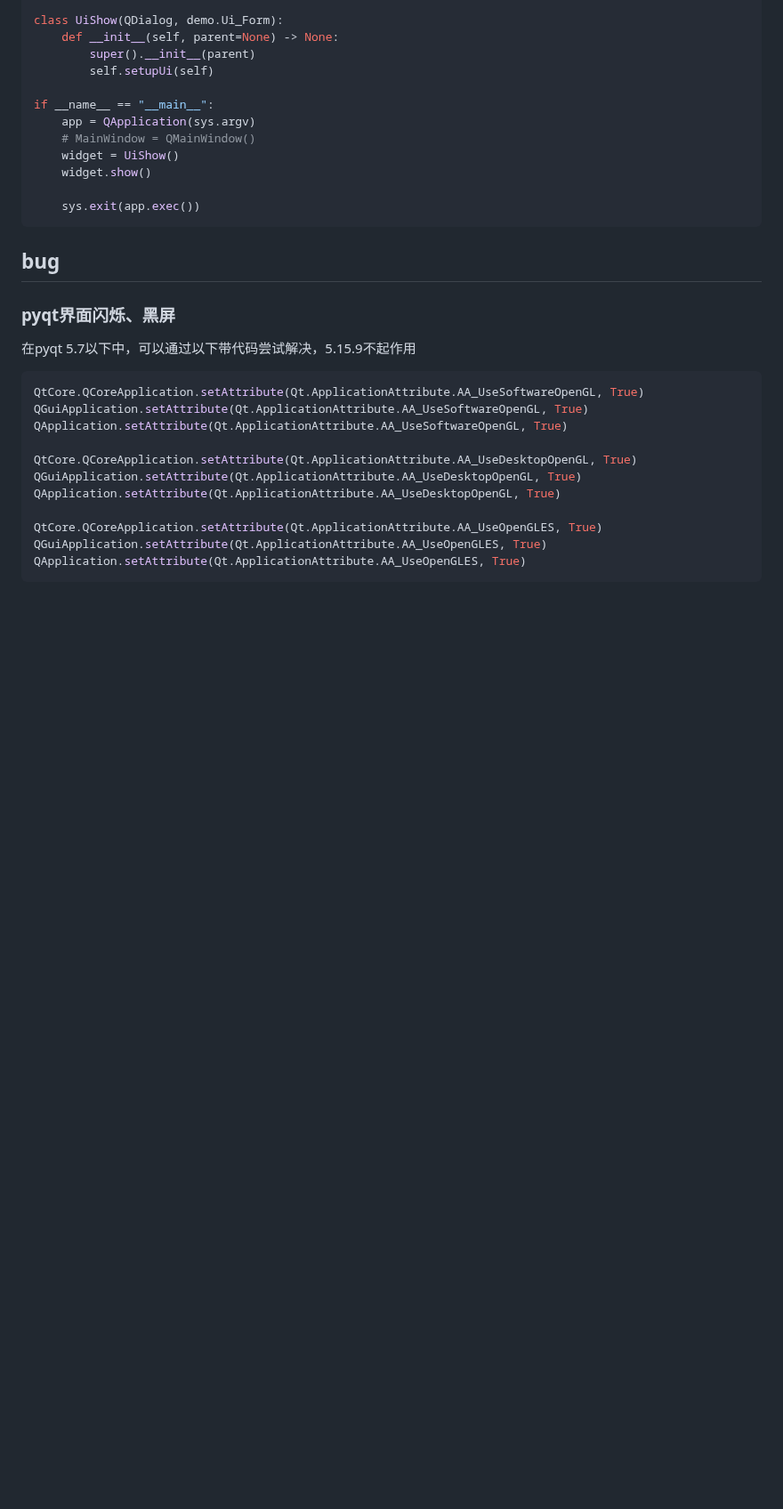
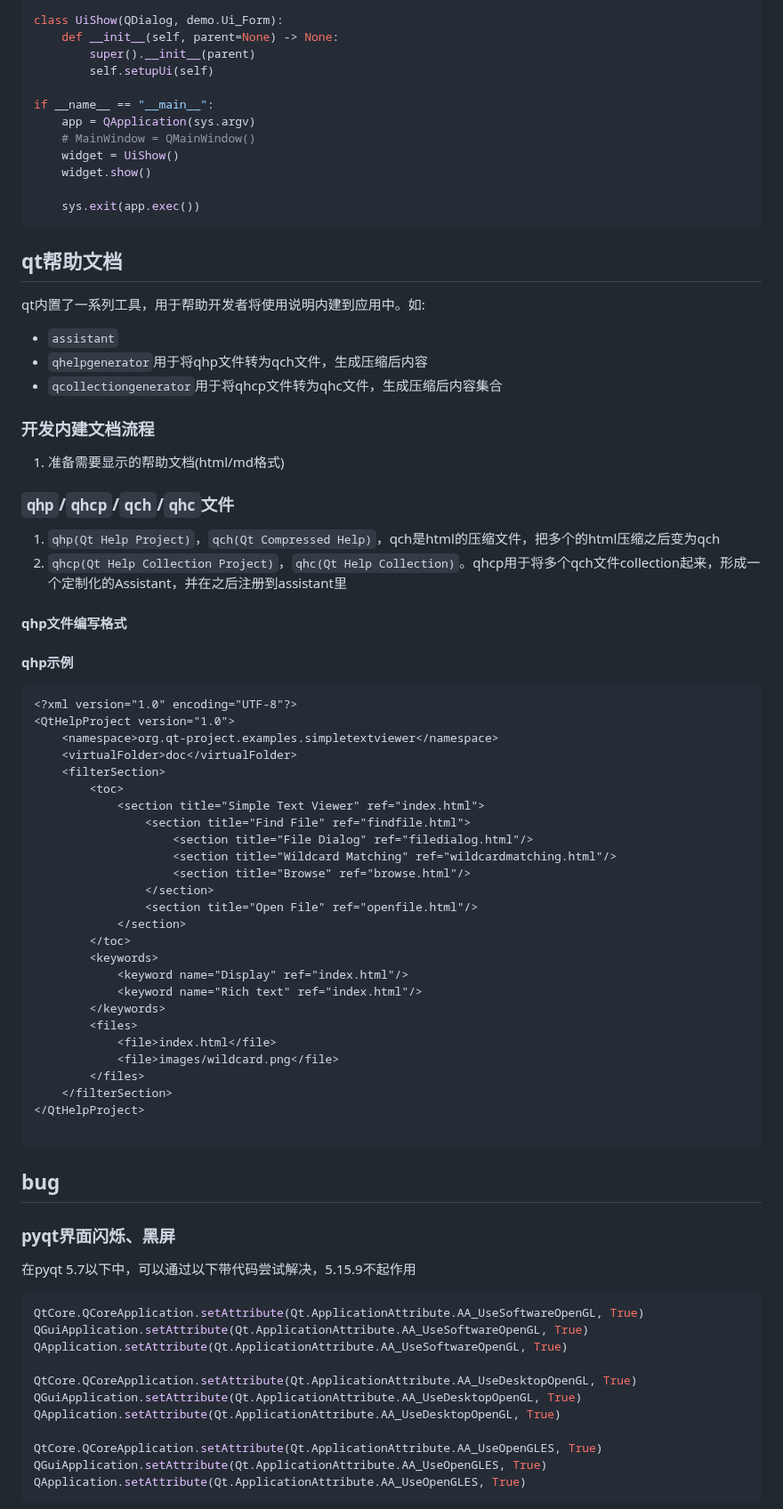
Before and after one commit to YZSH-HSZY/original-blog, a Markdown page: python/pyqt.md, the part around the change. Shown at 89% size. Drawn GitHub-style; blank space fills up the shorter version.

Commit message:
Sync from Gitee

````diff
--- a/python/pyqt.md
+++ b/python/pyqt.md
@@ -614,6 +614,52 @@ if __name__ == "__main__":
     sys.exit(app.exec())
 ```
 
+## qt帮助文档
+qt内置了一系列工具，用于帮助开发者将使用说明内建到应用中。如:
+- `assistant`
+- `qhelpgenerator`用于将qhp文件转为qch文件，生成压缩后内容
+- `qcollectiongenerator`用于将qhcp文件转为qhc文件，生成压缩后内容集合
+
+### 开发内建文档流程
+1. 准备需要显示的帮助文档(html/md格式)
+
+
+### `qhp`/`qhcp`/`qch`/`qhc`文件
+
+1. `qhp(Qt Help Project)`，`qch(Qt Compressed Help)`，qch是html的压缩文件，把多个的html压缩之后变为qch
+2. `qhcp(Qt Help Collection Project)`，`qhc(Qt Help Collection)`。qhcp用于将多个qch文件collection起来，形成一个定制化的Assistant，并在之后注册到assistant里
+
+#### qhp文件编写格式
+#### qhp示例
+```xml
+<?xml version="1.0" encoding="UTF-8"?>
+<QtHelpProject version="1.0">
+    <namespace>org.qt-project.examples.simpletextviewer</namespace>
+    <virtualFolder>doc</virtualFolder>
+    <filterSection>
+        <toc>
+            <section title="Simple Text Viewer" ref="index.html">
+                <section title="Find File" ref="findfile.html">
+                    <section title="File Dialog" ref="filedialog.html"/>
+                    <section title="Wildcard Matching" ref="wildcardmatching.html"/>
+                    <section title="Browse" ref="browse.html"/>
+                </section>
+                <section title="Open File" ref="openfile.html"/>
+            </section>
+        </toc>
+        <keywords>
+            <keyword name="Display" ref="index.html"/>
+            <keyword name="Rich text" ref="index.html"/>
+        </keywords>
+        <files>
+            <file>index.html</file>
+            <file>images/wildcard.png</file>
+        </files>
+    </filterSection>
+</QtHelpProject>
+
+```
+
 ## bug
 
 ### pyqt界面闪烁、黑屏
````
